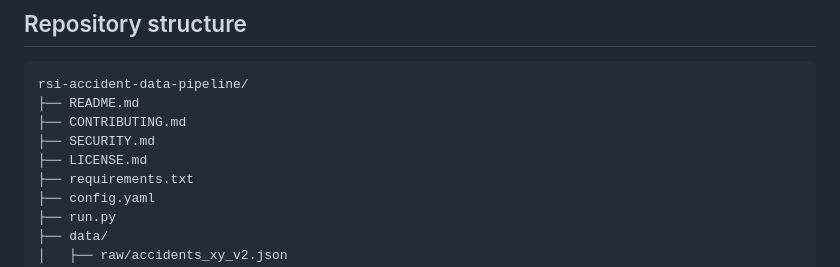
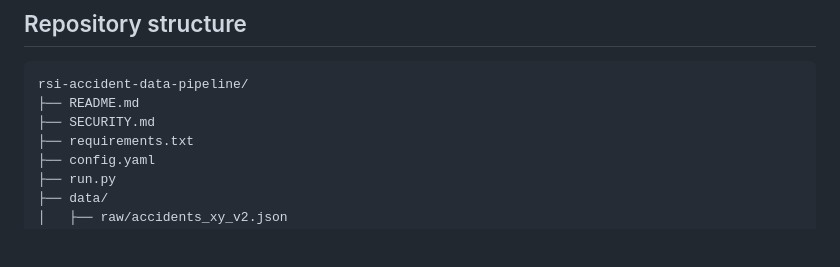
Before and after one commit to mgr1vas/rsi_src, a Markdown page: rsi_accident_data_pipeline/README.md, the part around one of its changes. GitHub-like rendering; blank space fills up the shorter version.

````diff
--- a/rsi_accident_data_pipeline/README.md
+++ b/rsi_accident_data_pipeline/README.md
@@ -52,9 +52,7 @@ Do not use these rows to automatically trigger live driver warnings.
 ```text
 rsi-accident-data-pipeline/
 ├── README.md
-├── CONTRIBUTING.md
 ├── SECURITY.md
-├── LICENSE.md
 ├── requirements.txt
 ├── config.yaml
 ├── run.py
````
Also changed, not shown: other parts of rsi_accident_data_pipeline/README.md (+1 -1 lines).
